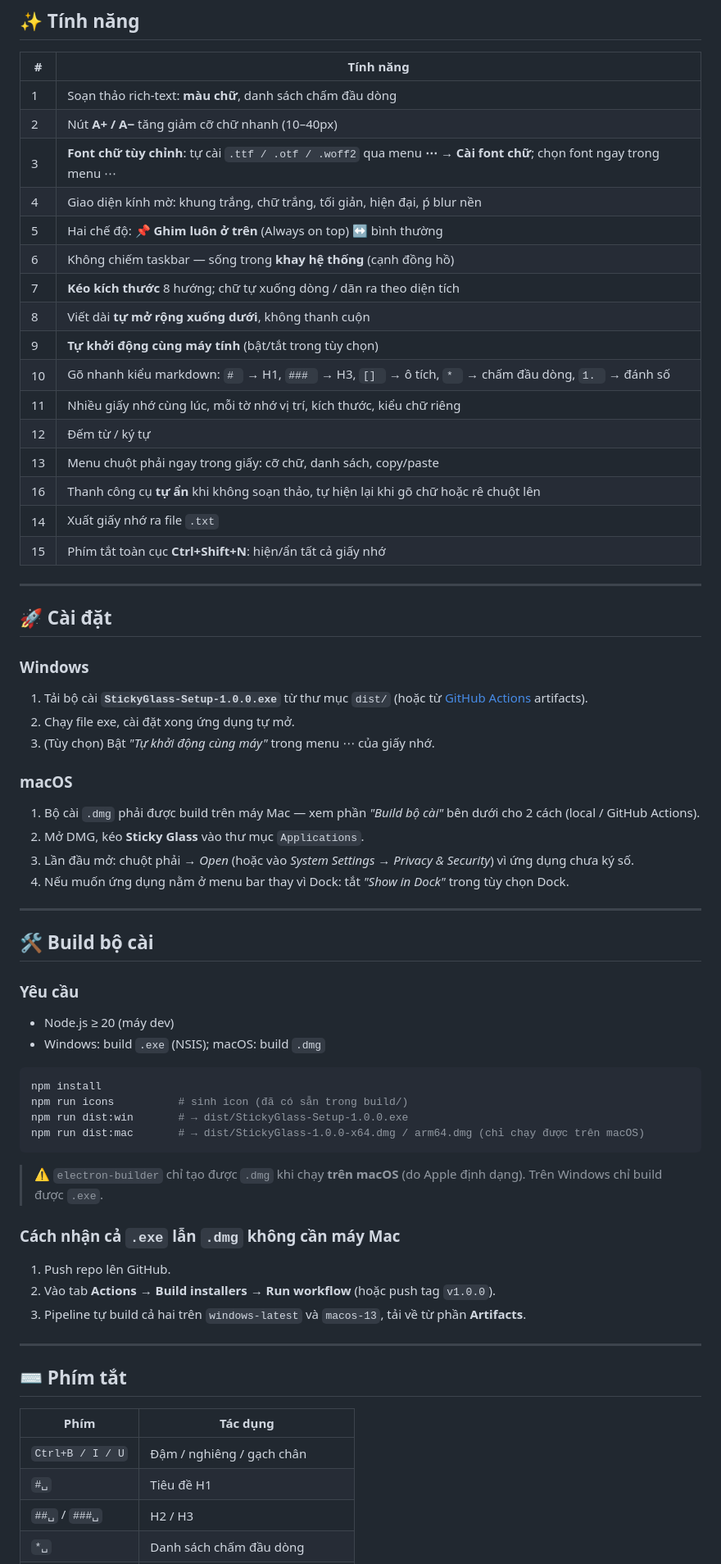
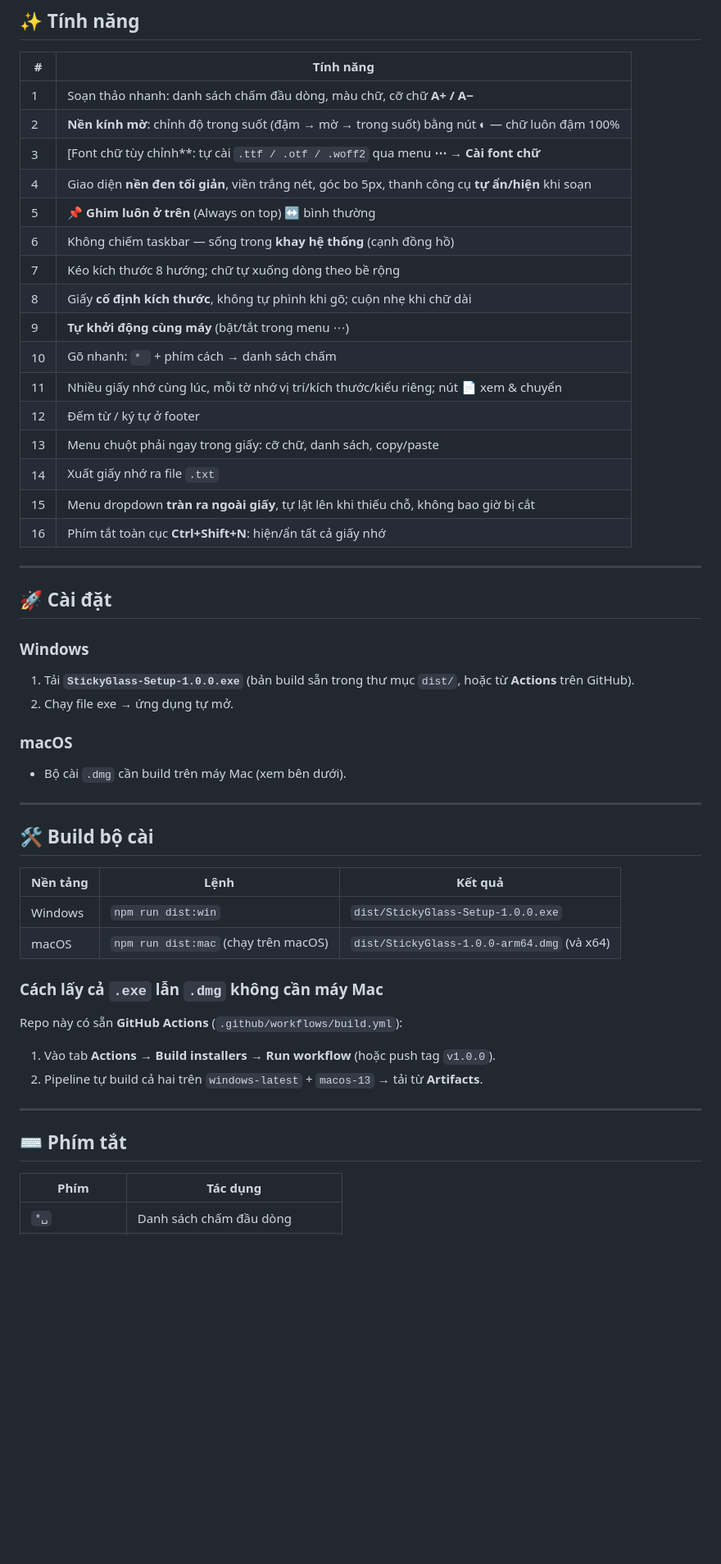
Before and after one commit to huybibi/glass-sticky-note, a Markdown page: README.md, the part around one of its changes. Shown at 82% size. Drawn GitHub-style; blank space fills up the shorter version.

Commit message:
Cập nhật README đầy đủ (ảnh demo, tính năng, build exe/dmg qua Actions)

````diff
--- a/README.md
+++ b/README.md
@@ -12,59 +25,47 @@ Tờ **giấy nhớ trong suốt** dán thẳng lên desktop, viết nhanh, đ
 
 | # | Tính năng |
 |---|-----------|
-| 1 | Soạn thảo rich-text: **màu chữ**, danh sách chấm đầu dòng |
-| 2 | Nút **A+ / A−** tăng giảm cỡ chữ nhanh (10–40px) |
-| 3 | **Font chữ tùy chỉnh**: tự cài `.ttf / .otf / .woff2` qua menu **⋯ → Cài font chữ**; chọn font ngay trong menu ⋯ |
-| 4 | Giao diện kính mờ: khung trắng, chữ trắng, tối giản, hiện đại, ṕ blur nền |
-| 5 | Hai chế độ: **📌 Ghim luôn ở trên** (Always on top) ↔ bình thường |
+| 1 | Soạn thảo nhanh: danh sách chấm đầu dòng, màu chữ, cỡ chữ **A+ / A−** |
+| 2 | **Nền kính mờ**: chỉnh độ trong suốt (đậm → mờ → trong suốt) bằng nút **◐** — chữ luôn đậm 100% |
+| 3 | [Font chữ tùy chỉnh**: tự cài `.ttf / .otf / .woff2` qua menu **⋯ → Cài font chữ** |
+| 4 | Giao diện **nền đen tối giản**, viền trắng nét, góc bo 5px, thanh công cụ **tự ẩn/hiện** khi soạn |
+| 5 | **📌 Ghim luôn ở trên** (Always on top) ↔ bình thường |
 | 6 | Không chiếm taskbar — sống trong **khay hệ thống** (cạnh đồng hồ) |
-| 7 | **Kéo kích thước** 8 hướng; chữ tự xuống dòng / dãn ra theo diện tích |
-| 8 | Viết dài **tự mở rộng xuống dưới**, không thanh cuộn |
-| 9 | **Tự khởi động cùng máy tính** (bật/tắt trong tùy chọn) |
-| 10 | Gõ nhanh kiểu markdown: `# ` → H1, `### ` → H3, `[] ` → ô tích, `* ` → chấm đầu dòng, `1. ` → đánh số |
-| 11 | Nhiều giấy nhớ cùng lúc, mỗi tờ nhớ vị trí, kích thước, kiểu chữ riêng |
-| 12 | Đếm từ / ký tự |
+| 7 | Kéo kích thước 8 hướng; chữ tự xuống dòng theo bề rộng |
+| 8 | Giấy **cố định kích thước**, không tự phình khi gõ; cuộn nhẹ khi chữ dài |
+| 9 | **Tự khởi động cùng máy** (bật/tắt trong menu ⋯) |
+| 10 | Gõ nhanh: `* ` + phím cách → danh sách chấm |
+| 11 | Nhiều giấy nhớ cùng lúc, mỗi tờ nhớ vị trí/kích thước/kiểu riêng; nút **📄** xem & chuyển |
+| 12 | Đếm từ / ký tự ở footer |
 | 13 | Menu chuột phải ngay trong giấy: cỡ chữ, danh sách, copy/paste |
-| 16 | Thanh công cụ **tự ẩn** khi không soạn thảo, tự hiện lại khi gõ chữ hoặc rê chuột lên |
 | 14 | Xuất giấy nhớ ra file `.txt` |
-| 15 | Phím tắt toàn cục **Ctrl+Shift+N**: hiện/ẩn tất cả giấy nhớ |
+| 15 | Menu dropdown **tràn ra ngoài giấy**, tự lật lên khi thiếu chỗ, không bao giờ bị cắt |
+| 16 | Phím tắt toàn cục **Ctrl+Shift+N**: hiện/ẩn tất cả giấy nhớ |
 
 ---
 
 ## 🚀 Cài đặt
 
 ### Windows
-1. Tải bộ cài **`StickyGlass-Setup-1.0.0.exe`** từ thư mục `dist/` (hoặc từ [GitHub Actions](https://github.com/) artifacts).
-2. Chạy file exe, cài đặt xong ứng dụng tự mở.
-3. (Tùy chọn) Bật *"Tự khởi động cùng máy"* trong menu ⋯ của giấy nhớ.
+1. Tải **`StickyGlass-Setup-1.0.0.exe`** (bản build sẵn trong thư mục `dist/`, hoặc từ **Actions** trên GitHub).
+2. Chạy file exe → ứng dụng tự mở.
 
 ### macOS
-1. Bộ cài `.dmg` phải được build trên máy Mac — xem phần *"Build bộ cài"* bên dưới cho 2 cách (local / GitHub Actions).
-2. Mở DMG, kéo **Sticky Glass** vào thư mục `Applications`.
-3. Lần đầu mở: chuột phải → *Open* (hoặc vào *System Settings → Privacy & Security*) vì ứng dụng chưa ký số.
-4. Nếu muốn ứng dụng nằm ở menu bar thay vì Dock: tắt *"Show in Dock"* trong tùy chọn Dock.
+- Bộ cài `.dmg` cần build trên máy Mac (xem bên dưới).
 
 ---
 
 ## 🛠 Build bộ cài
 
-### Yêu cầu
-- Node.js ≥ 20 (máy dev)
-- Windows: build `.exe` (NSIS); macOS: build `.dmg`
+| Nền tảng | Lệnh | Kết quả |
+|---|---|---|
+| Windows | `npm run dist:win` | `dist/StickyGlass-Setup-1.0.0.exe` |
+| macOS | `npm run dist:mac` (chạy trên macOS) | `dist/StickyGlass-1.0.0-arm64.dmg` (và x64) |
 
-```bash
-npm install
-npm run icons          # sinh icon (đã có sẵn trong build/)
-npm run dist:win       # → dist/StickyGlass-Setup-1.0.0.exe
-npm run dist:mac       # → dist/StickyGlass-1.0.0-x64.dmg / arm64.dmg (chỉ chạy được trên macOS)
-```
-
-> ⚠️ `electron-builder` chỉ tạo được `.dmg` khi chạy **trên macOS** (do Apple định dạng). Trên Windows chỉ build được `.exe`.
-
-### Cách nhận cả `.exe` lẫn `.dmg` không cần máy Mac
-1. Push repo lên GitHub.
-2. Vào tab **Actions → Build installers → Run workflow** (hoặc push tag `v1.0.0`).
-3. Pipeline tự build cả hai trên `windows-latest` và `macos-13`, tải về từ phần **Artifacts**.
+### Cách lấy cả `.exe` lẫn `.dmg` không cần máy Mac
+Repo này có sẵn **GitHub Actions** (`.github/workflows/build.yml`):
+1. Vào tab **Actions → Build installers → Run workflow** (hoặc push tag `v1.0.0`).
+2. Pipeline tự build cả hai trên `windows-latest` + `macos-13` → tải từ **Artifacts**.
 
 ---
 
@@ -72,7 +73,4 @@ npm run dist:mac       # → dist/StickyGlass-1.0.0-x64.dmg / arm64.dmg (chỉ c
 
 | Phím | Tác dụng |
 |------|----------|
-| `Ctrl+B / I / U` | Đậm / nghiêng / gạch chân |
-| `#␣` | Tiêu đề H1 |
-| `##␣` / `###␣` | H2 / H3 |
 | `*␣` | Danh sách chấm đầu dòng |
````
Also changed, not shown: other parts of README.md (+44 -27 lines), captures/demo.png (added), captures/dropdown.png (added), captures/notes.png (added), 2 other files.
